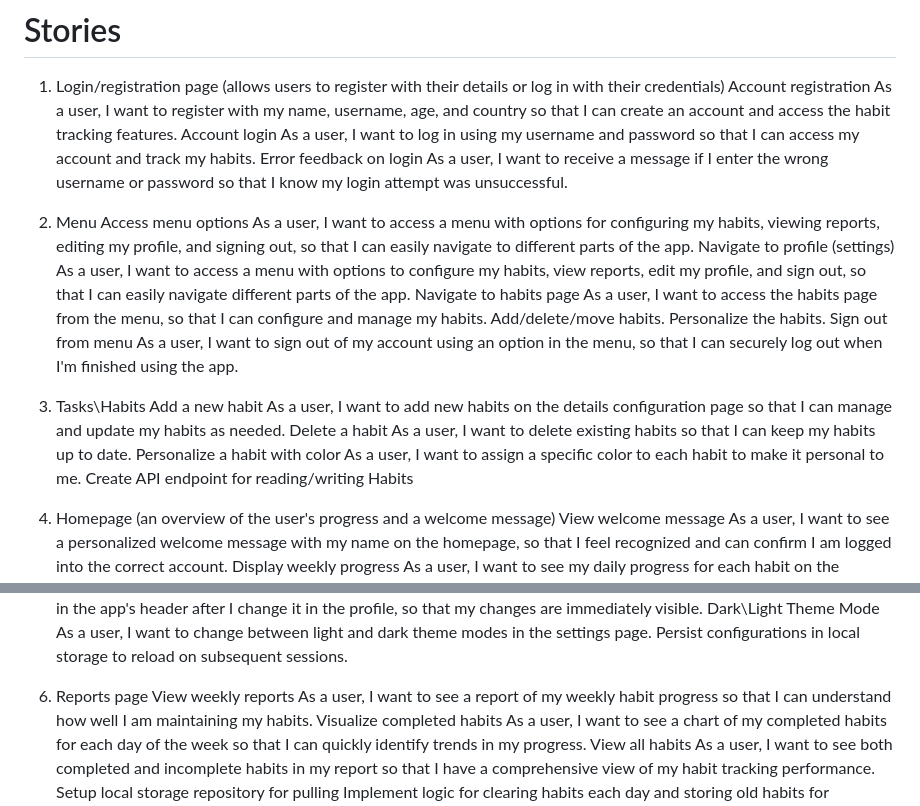
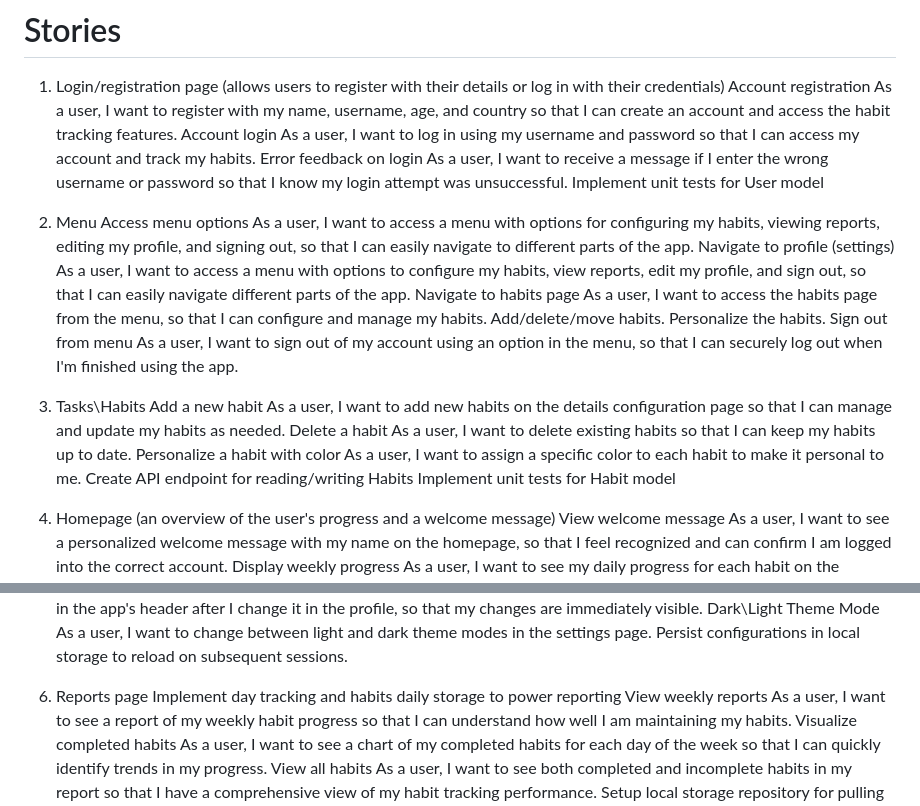
Before and after one commit to sotekllc/habitt, a Markdown page: product_backlog.md, 2 parts joined by grey strips. GitHub-like rendering.

Commit message:
Adding nice to have to product backlog.

```diff
--- a/product_backlog.md
+++ b/product_backlog.md
@@ -12,6 +12,7 @@ A backlog list of all the user stories that need to be implemented for the habit
         As a user, I want to log in using my username and password so that I can access my account and track my habits.
     Error feedback on login
         As a user, I want to receive a message if I enter the wrong username or password so that I know my login attempt was unsuccessful.
+    Implement unit tests for User model
 
 2. Menu
     Access menu options
@@ -31,6 +32,7 @@ A backlog list of all the user stories that need to be implemented for the habit
     Personalize a habit with color
         As a user, I want to assign a specific color to each habit to make it personal to me.
     Create API endpoint for reading/writing Habits
+    Implement unit tests for Habit model
 
 4. Homepage (an overview of the user's progress and a welcome message)
     View welcome message
@@ -55,6 +57,7 @@ A backlog list of all the user stories that need to be implemented for the habit
         Persist configurations in local storage to reload on subsequent sessions.
 
 6. Reports page
+    Implement day tracking and habits daily storage to power reporting
     View weekly reports
         As a user, I want to see a report of my weekly habit progress so that I can understand how well I am maintaining my habits.
     Visualize completed habits
```
